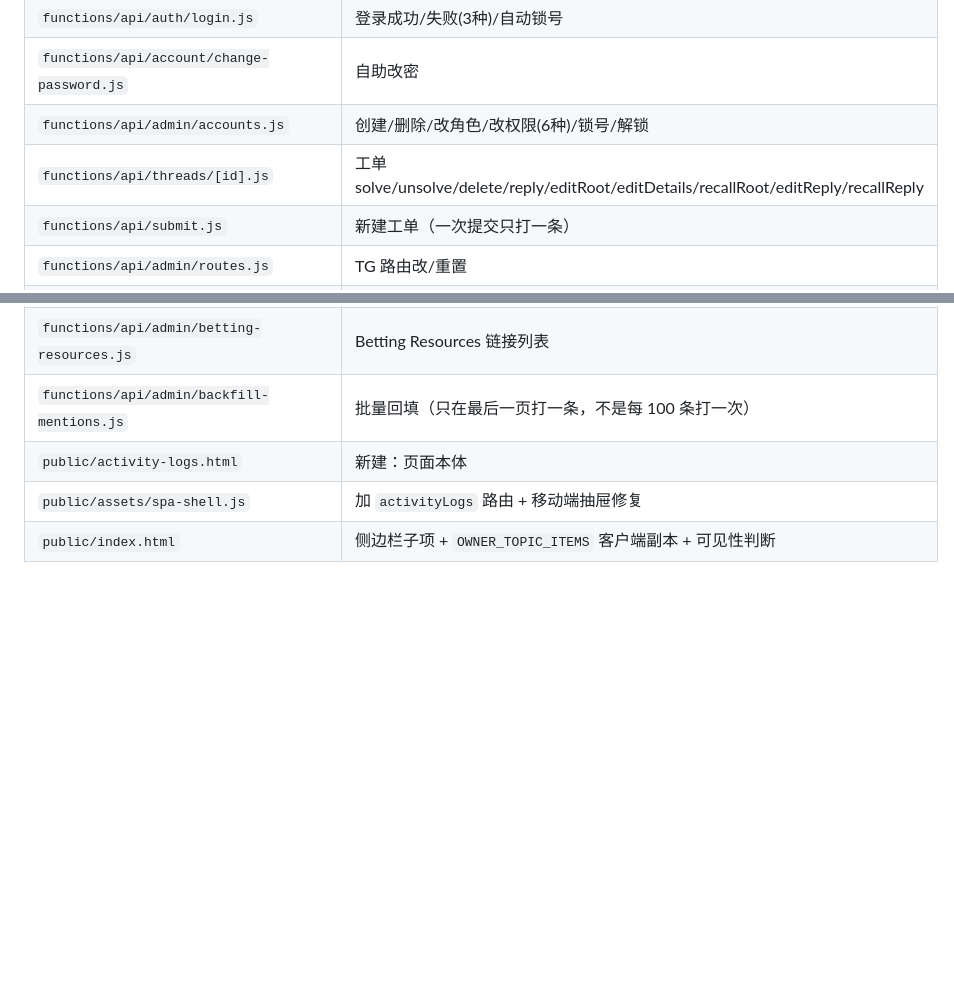
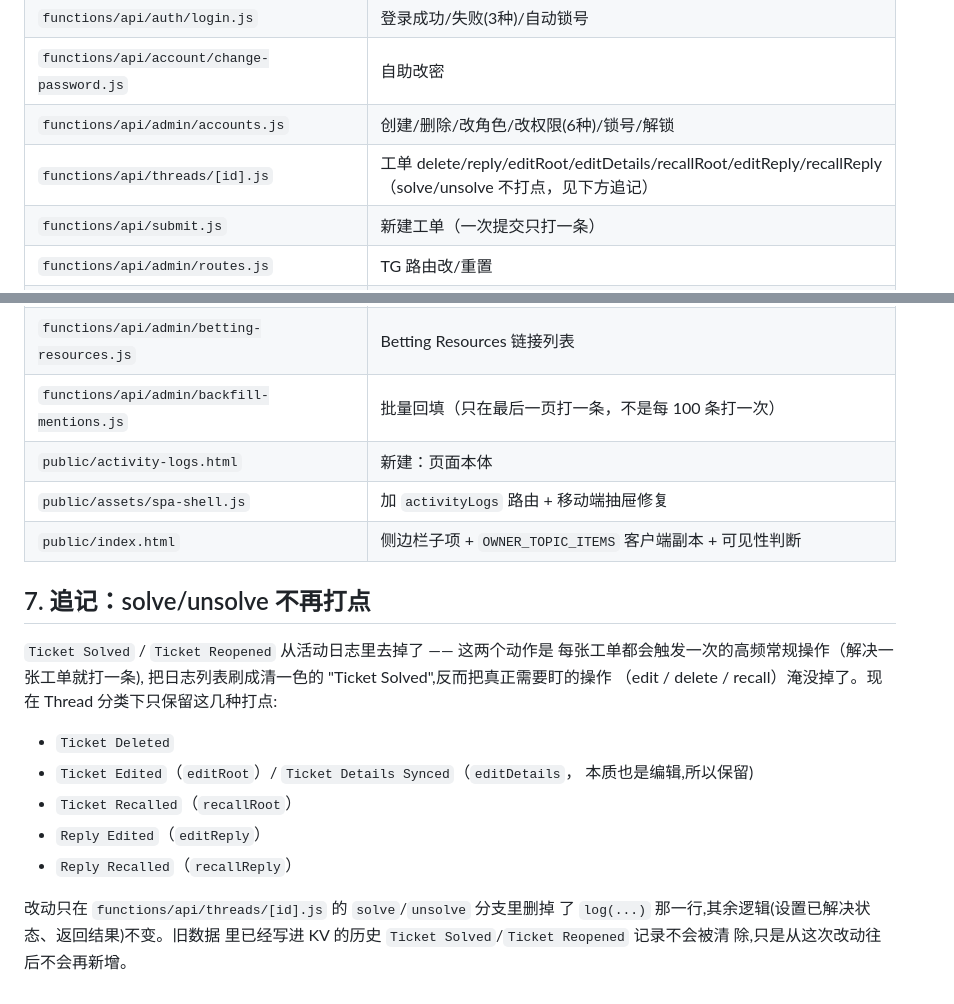
Before and after one commit to HeyVIP-csteam/inrtg_control, a Markdown page: CHANGES-activity-logs.md, 2 parts joined by grey strips. Rendered like a GitHub page; blank space fills up the shorter version.

```diff
--- a/CHANGES-activity-logs.md
+++ b/CHANGES-activity-logs.md
@@ -92,7 +92,7 @@ rank floor"——这跟 `ADMIN_SECTIONS_LIST`（永远要求先过 floorRank 门
 | `functions/api/auth/login.js` | 登录成功/失败(3种)/自动锁号 |
 | `functions/api/account/change-password.js` | 自助改密 |
 | `functions/api/admin/accounts.js` | 创建/删除/改角色/改权限(6种)/锁号/解锁 |
-| `functions/api/threads/[id].js` | 工单 solve/unsolve/delete/reply/editRoot/editDetails/recallRoot/editReply/recallReply |
+| `functions/api/threads/[id].js` | 工单 delete/reply/editRoot/editDetails/recallRoot/editReply/recallReply（solve/unsolve 不打点，见下方追记） |
 | `functions/api/submit.js` | 新建工单（一次提交只打一条） |
 | `functions/api/admin/routes.js` | TG 路由改/重置 |
 | `functions/api/admin/deposit-sheets.js` | Gsheet 路由改/重置 + 本月备份表 |
@@ -106,3 +106,22 @@ rank floor"——这跟 `ADMIN_SECTIONS_LIST`（永远要求先过 floorRank 门
 | `public/activity-logs.html` | 新建：页面本体 |
 | `public/assets/spa-shell.js` | 加 `activityLogs` 路由 + 移动端抽屉修复 |
 | `public/index.html` | 侧边栏子项 + `OWNER_TOPIC_ITEMS` 客户端副本 + 可见性判断 |
+
+## 7. 追记：solve/unsolve 不再打点
+
+`Ticket Solved` / `Ticket Reopened` 从活动日志里去掉了 —— 这两个动作是
+每张工单都会触发一次的高频常规操作（解决一张工单就打一条),
+把日志列表刷成清一色的 "Ticket Solved",反而把真正需要盯的操作
+（edit / delete / recall）淹没掉了。现在 Thread 分类下只保留这几种打点:
+
+- `Ticket Deleted`
+- `Ticket Edited`（`editRoot`）/ `Ticket Details Synced`（`editDetails`，
+  本质也是编辑,所以保留)
+- `Ticket Recalled`（`recallRoot`）
+- `Reply Edited`（`editReply`）
+- `Reply Recalled`（`recallReply`）
+
+改动只在 `functions/api/threads/[id].js` 的 `solve`/`unsolve` 分支里删掉
+了 `log(...)` 那一行,其余逻辑(设置已解决状态、返回结果)不变。旧数据
+里已经写进 KV 的历史 `Ticket Solved`/`Ticket Reopened` 记录不会被清
+除,只是从这次改动往后不会再新增。
```
